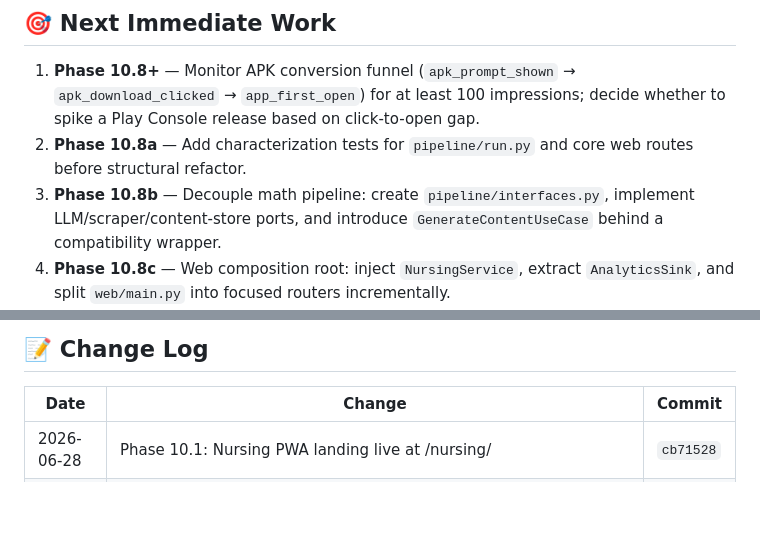
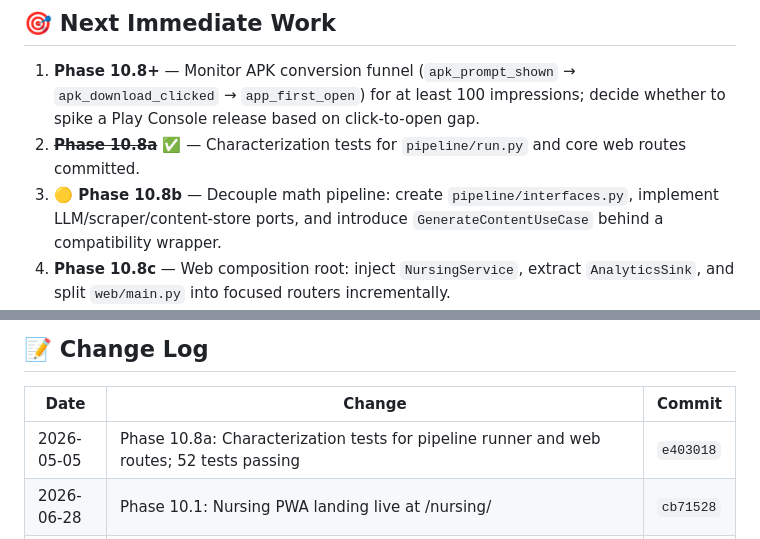
Before and after one commit to shivaram19/drmath, a Markdown page: STATE.md, 2 parts joined by grey strips. Rendered like a GitHub page; blank space fills up the shorter version.

Commit message:
docs: mark Phase 10.8a complete and Phase 10.8b current in STATE

```diff
--- a/STATE.md
+++ b/STATE.md
@@ -133,8 +133,8 @@ No passwords. Open access.
 ## 🎯 Next Immediate Work
 
 1. **Phase 10.8+** — Monitor APK conversion funnel (`apk_prompt_shown` → `apk_download_clicked` → `app_first_open`) for at least 100 impressions; decide whether to spike a Play Console release based on click-to-open gap.
-2. **Phase 10.8a** — Add characterization tests for `pipeline/run.py` and core web routes before structural refactor.
-3. **Phase 10.8b** — Decouple math pipeline: create `pipeline/interfaces.py`, implement LLM/scraper/content-store ports, and introduce `GenerateContentUseCase` behind a compatibility wrapper.
+2. **~~Phase 10.8a~~ ✅** — Characterization tests for `pipeline/run.py` and core web routes committed.
+3. **🟡 Phase 10.8b** — Decouple math pipeline: create `pipeline/interfaces.py`, implement LLM/scraper/content-store ports, and introduce `GenerateContentUseCase` behind a compatibility wrapper.
 4. **Phase 10.8c** — Web composition root: inject `NursingService`, extract `AnalyticsSink`, and split `web/main.py` into focused routers incrementally.
 5. **Phase 10.9** — WhatsApp daily quiz reminder experiment: explicit opt-in flow, BSP evaluation (Chat Mitra Starter / Meta Cloud API), Meta template approval, backend scheduler + STOP handling, cost/engagement reversal trigger. **Gated by Phase 10.8c.**
 6. **Phase 10.10** — Expand nursing seed bank to 100 verified questions across INC GNM domains with `source_url`, `source_section`, and `verified_at` metadata.
@@ -177,6 +177,7 @@ curl -s "https://drmath.trelolabs.com/api/nursing/questions?limit=5" | python3 -
 
 | Date | Change | Commit |
 |---|---|---|
+| 2026-05-05 | Phase 10.8a: Characterization tests for pipeline runner and web routes; 52 tests passing | `e403018` |
 | 2026-06-28 | Phase 10.1: Nursing PWA landing live at /nursing/ | `cb71528` |
 | 2026-06-28 | ADR-019: PWA-first distribution for Nursing | `8b199d5` |
 | 2026-06-28 | Phase 10.6a: Consent-gated analytics endpoint and client events | — |
```
Also changed, not shown: other parts of STATE.md (+1 -1 lines).
